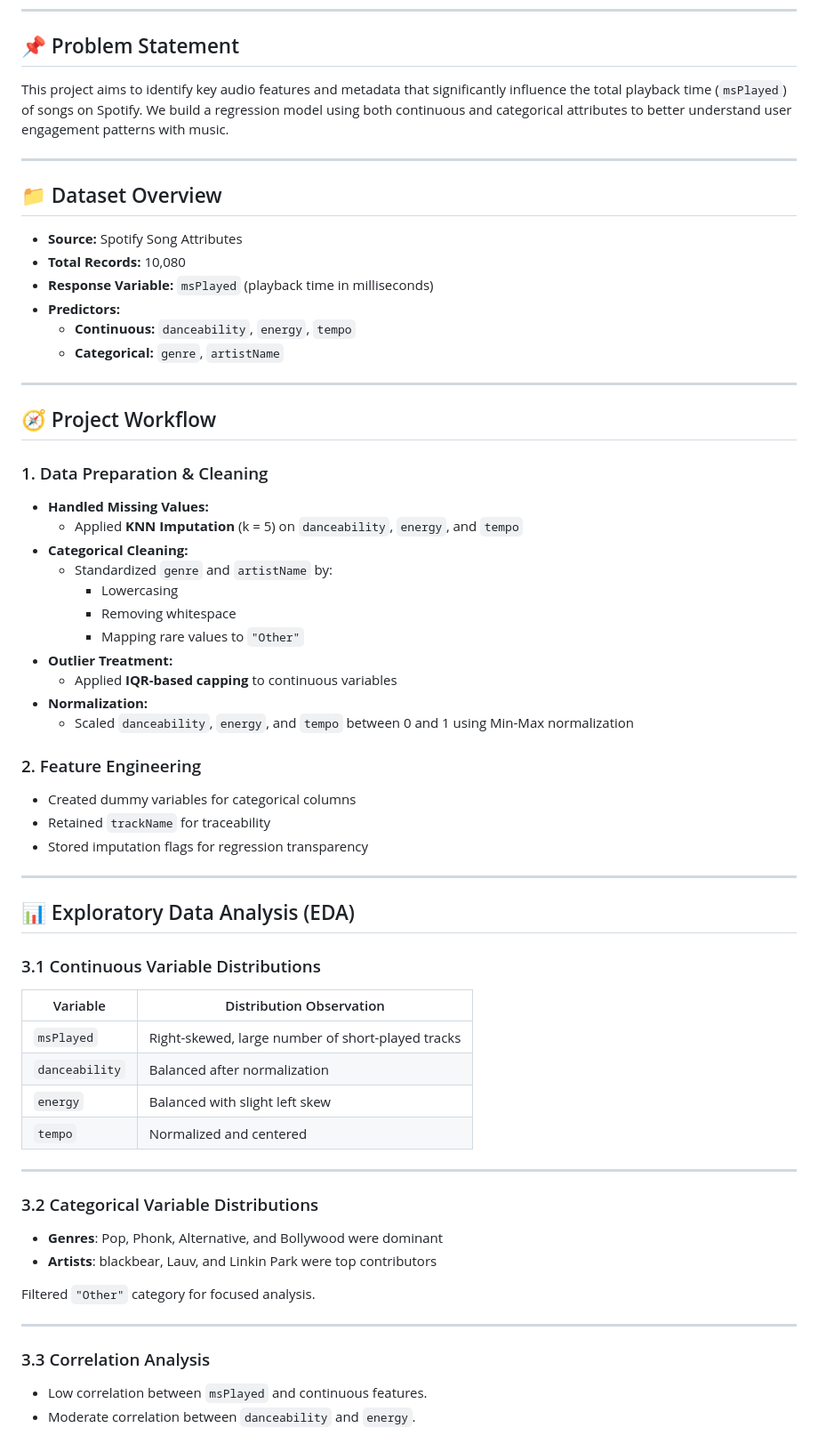
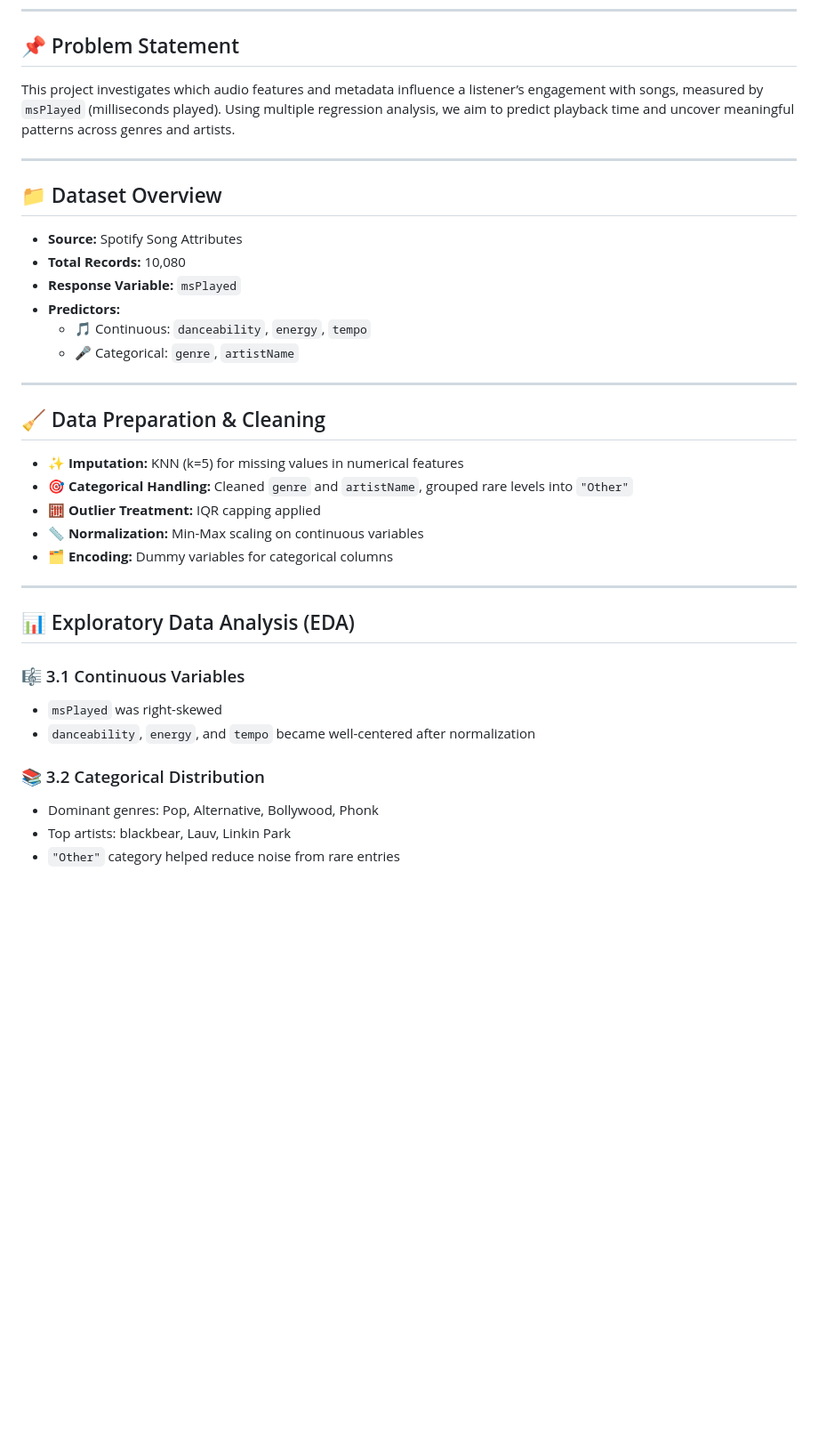
Before and after one commit to Lakshmi-Sindhu-P/Spotify-Regression, a Markdown page: README.md, the part around one of its changes. Shown at 89% size. GitHub-like rendering; blank space fills up the shorter version.

```diff
--- a/README.md
+++ b/README.md
@@ -7,7 +7,7 @@
 
 ## 📌 Problem Statement
 
-This project aims to identify key audio features and metadata that significantly influence the total playback time (`msPlayed`) of songs on Spotify. We build a regression model using both continuous and categorical attributes to better understand user engagement patterns with music.
+This project investigates which audio features and metadata influence a listener’s engagement with songs, measured by `msPlayed` (milliseconds played). Using multiple regression analysis, we aim to predict playback time and uncover meaningful patterns across genres and artists.
 
 ---
 
@@ -15,59 +15,31 @@ This project aims to identify key audio features and metadata that significantly
 
 - **Source:** Spotify Song Attributes
 - **Total Records:** 10,080
-- **Response Variable:** `msPlayed` (playback time in milliseconds)
+- **Response Variable:** `msPlayed`
 - **Predictors:**
-  - **Continuous:** `danceability`, `energy`, `tempo`
-  - **Categorical:** `genre`, `artistName`
+  - 🎵 Continuous: `danceability`, `energy`, `tempo`
+  - 🎤 Categorical: `genre`, `artistName`
 
 ---
 
-## 🧭 Project Workflow
+## 🧹 Data Preparation & Cleaning
 
-### 1. Data Preparation & Cleaning
-- **Handled Missing Values:**
-  - Applied **KNN Imputation** (k = 5) on `danceability`, `energy`, and `tempo`
-- **Categorical Cleaning:**
-  - Standardized `genre` and `artistName` by:
-    - Lowercasing
-    - Removing whitespace
-    - Mapping rare values to `"Other"`
-- **Outlier Treatment:**
-  - Applied **IQR-based capping** to continuous variables
-- **Normalization:**
-  - Scaled `danceability`, `energy`, and `tempo` between 0 and 1 using Min-Max normalization
-
-### 2. Feature Engineering
-- Created dummy variables for categorical columns
-- Retained `trackName` for traceability
-- Stored imputation flags for regression transparency
+- ✨ **Imputation:** KNN (k=5) for missing values in numerical features
+- 🎯 **Categorical Handling:** Cleaned `genre` and `artistName`, grouped rare levels into `"Other"`
+- 🧮 **Outlier Treatment:** IQR capping applied
+- 📏 **Normalization:** Min-Max scaling on continuous variables
+- 🗂️ **Encoding:** Dummy variables for categorical columns
 
 ---
 
 ## 📊 Exploratory Data Analysis (EDA)
 
-### 3.1 Continuous Variable Distributions
+### 🎼 3.1 Continuous Variables
+- `msPlayed` was right-skewed
+- `danceability`, `energy`, and `tempo` became well-centered after normalization
 
-| Variable       | Distribution Observation                       |
-|----------------|------------------------------------------------|
-| `msPlayed`     | Right-skewed, large number of short-played tracks |
-| `danceability` | Balanced after normalization                  |
-| `energy`       | Balanced with slight left skew                |
-| `tempo`        | Normalized and centered                        |
+### 📚 3.2 Categorical Distribution
+- Dominant genres: Pop, Alternative, Bollywood, Phonk
+- Top artists: blackbear, Lauv, Linkin Park
+- `"Other"` category helped reduce noise from rare entries
 
----
-
-### 3.2 Categorical Variable Distributions
-
-- **Genres**: Pop, Phonk, Alternative, and Bollywood were dominant
-- **Artists**: blackbear, Lauv, and Linkin Park were top contributors
-
-Filtered `"Other"` category for focused analysis.
-
----
-
-### 3.3 Correlation Analysis
-
-- Low correlation between `msPlayed` and continuous features.
-- Moderate correlation between `danceability` and `energy`.
-
```
Also changed, not shown: other parts of README.md (+60 -45 lines).
